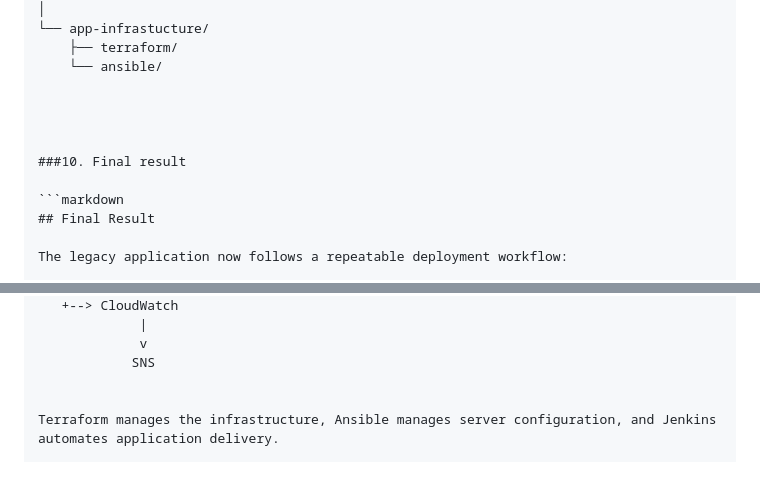
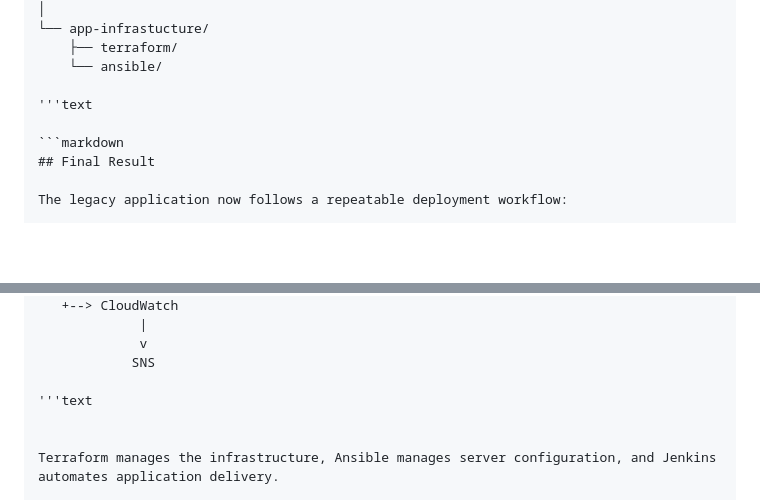
Before and after one commit to AnjaliKumariPrasad/legacy-ecommerce-cloud-modernization, a Markdown page: README.md, 2 parts joined by grey strips. Rendered like a GitHub page; blank space fills up the shorter version.

Commit message:
Update README to reflect deployment workflow changes
Removed outdated section on final result and clarified deployment workflow.

````diff
--- a/README.md
+++ b/README.md
@@ -280,10 +280,7 @@ legacy-ecommerce-cloud-modernization/
     ├── terraform/
     └── ansible/
 
-
-
-
-###10. Final result
+'''text
 
 ```markdown
 ## Final Result
@@ -314,6 +311,8 @@ EC2
              v
             SNS
 
+'''text
+
 
 Terraform manages the infrastructure, Ansible manages server configuration, and Jenkins automates application delivery.
 
````
